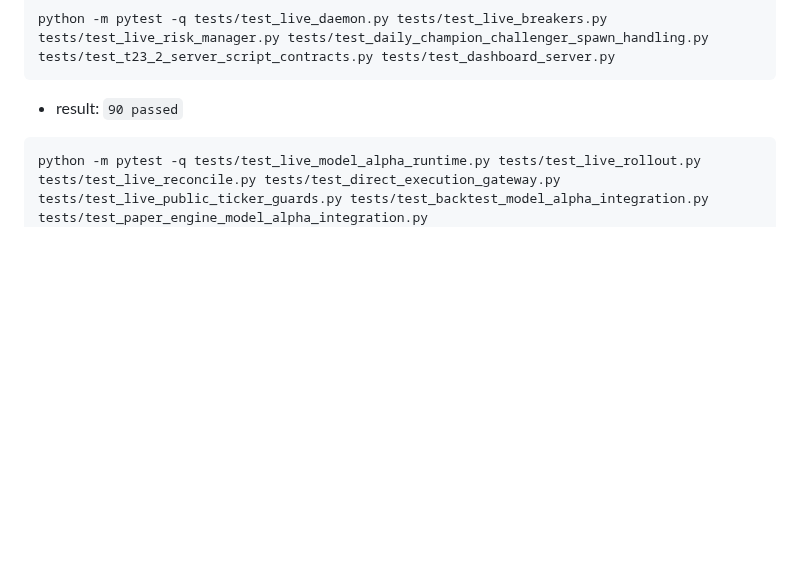
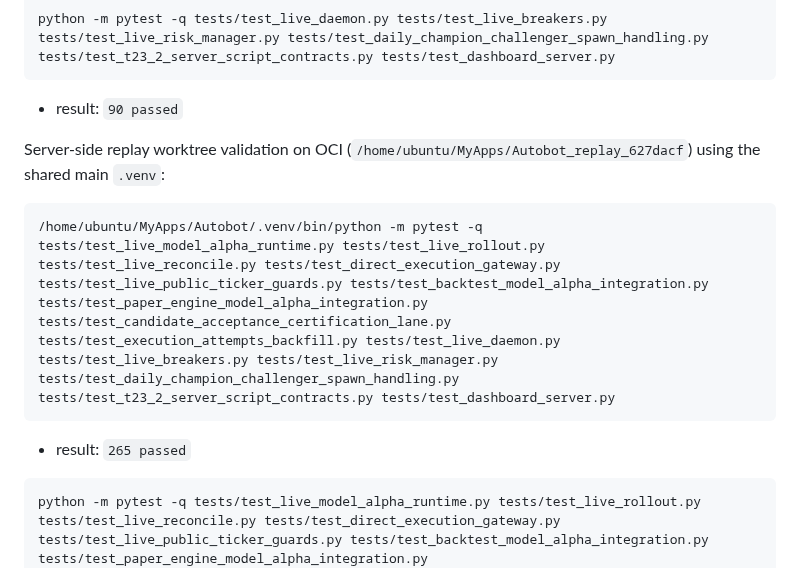
Before and after one commit to LeeGukHeon/Autobot, a Markdown page: docs/REPLAY_PLAN_2026-03-21.md, the part around the change. Rendered like a GitHub page; blank space fills up the shorter version.

Commit message:
Record server replay validation

````diff
--- a/docs/REPLAY_PLAN_2026-03-21.md
+++ b/docs/REPLAY_PLAN_2026-03-21.md
@@ -183,6 +183,14 @@ python -m pytest -q tests/test_live_daemon.py tests/test_live_breakers.py tests/
 
 - result: `90 passed`
 
+Server-side replay worktree validation on OCI (`/home/ubuntu/MyApps/Autobot_replay_627dacf`) using the shared main `.venv`:
+
+```bash
+/home/ubuntu/MyApps/Autobot/.venv/bin/python -m pytest -q tests/test_live_model_alpha_runtime.py tests/test_live_rollout.py tests/test_live_reconcile.py tests/test_direct_execution_gateway.py tests/test_live_public_ticker_guards.py tests/test_backtest_model_alpha_integration.py tests/test_paper_engine_model_alpha_integration.py tests/test_candidate_acceptance_certification_lane.py tests/test_execution_attempts_backfill.py tests/test_live_daemon.py tests/test_live_breakers.py tests/test_live_risk_manager.py tests/test_daily_champion_challenger_spawn_handling.py tests/test_t23_2_server_script_contracts.py tests/test_dashboard_server.py
+```
+
+- result: `265 passed`
+
 ```powershell
 python -m pytest -q tests/test_live_model_alpha_runtime.py tests/test_live_rollout.py tests/test_live_reconcile.py tests/test_direct_execution_gateway.py tests/test_live_public_ticker_guards.py tests/test_backtest_model_alpha_integration.py tests/test_paper_engine_model_alpha_integration.py tests/test_candidate_acceptance_certification_lane.py tests/test_execution_attempts_backfill.py
 ```
````
